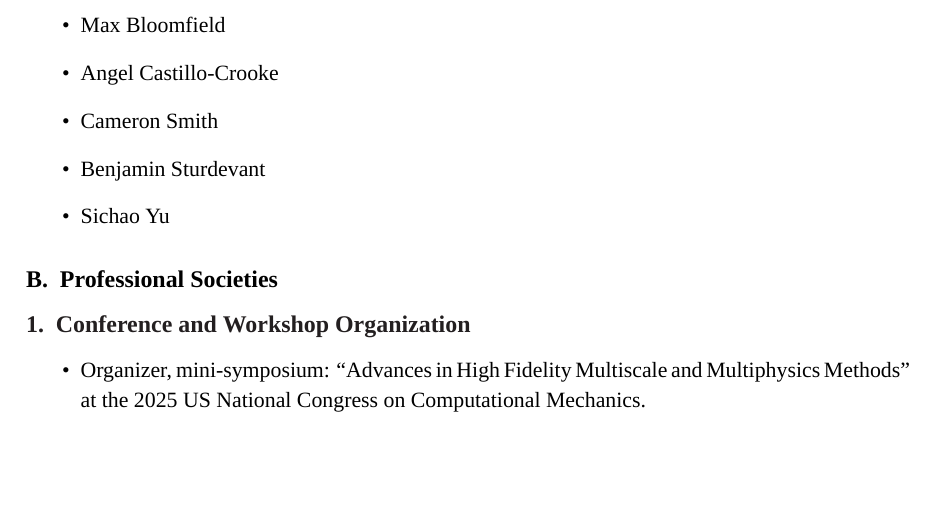
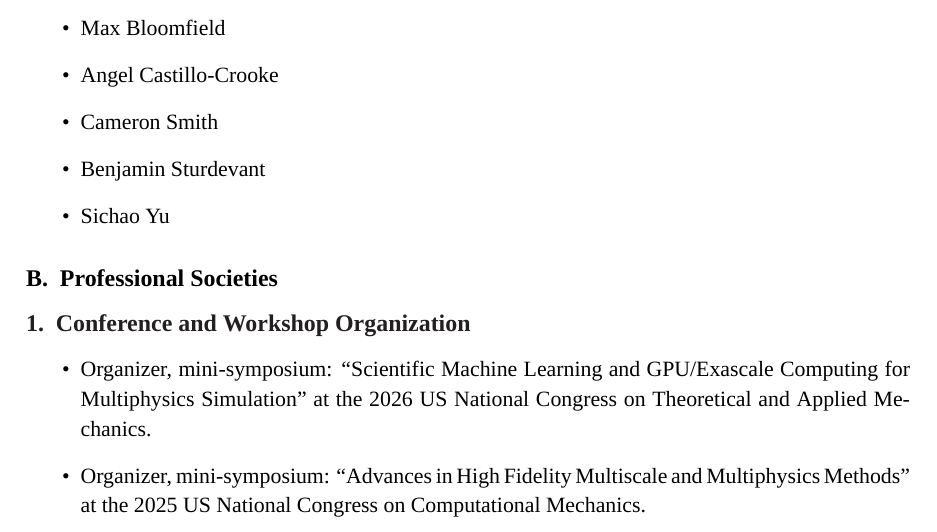
Before and after one commit to jacobmerson/rpi-biosketch, a LaTeX document (RPI_Biosketch.tex, which reads sections/ServiceMember.tex): part of page 20 of 26, cut so that both start at the same text, the shorter picture padded with empty space. Compiled offline with XeLaTeX; a missing font is replaced by an installed copy or a similar font.

Commit message:
add USNCTAM

```diff
--- a/sections/ServiceMember.tex
+++ b/sections/ServiceMember.tex
@@ -1,6 +1,7 @@
 \subsubsection{Conference and Workshop Organization}
 
 \begin{itemize}
+\item Organizer, mini-symposium: ``Scientific Machine Learning and GPU/Exascale Computing for Multiphysics Simulation'' at the 2026 US National Congress on Theoretical and Applied Mechanics.
 \item Organizer, mini-symposium: ``Advances in High Fidelity Multiscale and Multiphysics Methods'' at the 2025 US National Congress on Computational Mechanics.
 \item Organizer, mini-symposium: ``Novel Methods for Unstructured Mesh Calculations'' at the 2025 SIAM Computational Science and Engineering Conference.
 \item Co-Organizer, tutorial: ``Application of Generative AI in Teaching and Research'' at the 2024 SB3C Conference.
```
